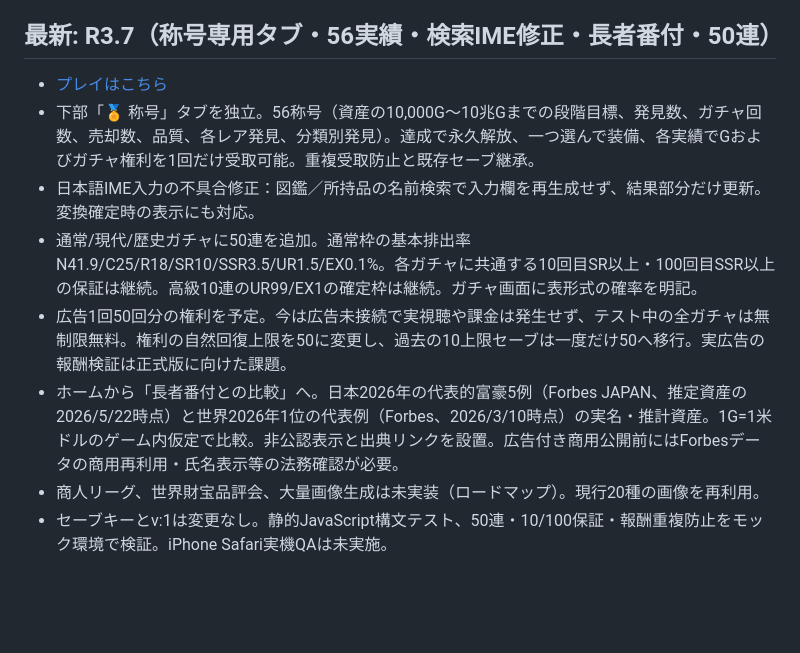
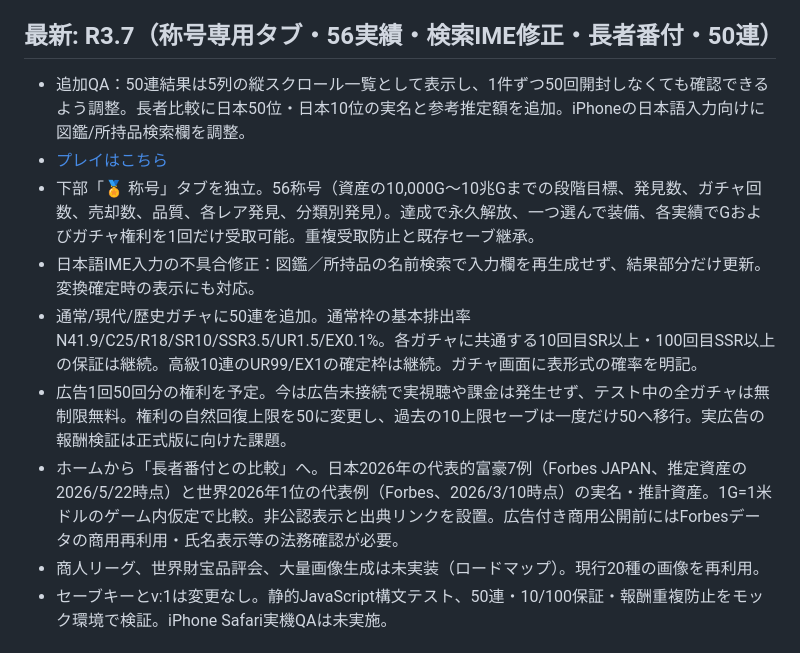
Before and after one commit to izu48625/treasure-merchant, a Markdown page: README.md, the part around the change. Drawn GitHub-style; blank space fills up the shorter version.

Commit message:
Docs: R3.7 final QA and wealth milestone notes

```diff
--- a/README.md
+++ b/README.md
@@ -8,12 +8,13 @@ iPhone Safariを主対象とした財宝収集・相場・売却ゲームのWeb
 GitHub Pages / main / rootの`index.html` を配信。デモは無料で、実際の広告視聴や課金はありません。
 
 ## 最新: R3.7（称号専用タブ・56実績・検索IME修正・長者番付・50連）
-- [プレイはこちら](https://izu48625.github.io/treasure-merchant/?v=R3.7-85c49d)
+- 追加QA：50連結果は5列の縦スクロール一覧として表示し、1件ずつ50回開封しなくても確認できるよう調整。長者比較に日本50位・日本10位の実名と参考推定額を追加。iPhoneの日本語入力向けに図鑑/所持品検索欄を調整。
+- [プレイはこちら](https://izu48625.github.io/treasure-merchant/?v=R3.7-1dfef59)
 - 下部「🏅 称号」タブを独立。56称号（資産の10,000G〜10兆Gまでの段階目標、発見数、ガチャ回数、売却数、品質、各レア発見、分類別発見）。達成で永久解放、一つ選んで装備、各実績でGおよびガチャ権利を1回だけ受取可能。重複受取防止と既存セーブ継承。
 - 日本語IME入力の不具合修正：図鑑／所持品の名前検索で入力欄を再生成せず、結果部分だけ更新。変換確定時の表示にも対応。
 - 通常/現代/歴史ガチャに50連を追加。通常枠の基本排出率 N41.9/C25/R18/SR10/SSR3.5/UR1.5/EX0.1%。各ガチャに共通する10回目SR以上・100回目SSR以上の保証は継続。高級10連のUR99/EX1の確定枠は継続。ガチャ画面に表形式の確率を明記。
 - 広告1回50回分の権利を予定。今は広告未接続で実視聴や課金は発生せず、テスト中の全ガチャは無制限無料。権利の自然回復上限を50に変更し、過去の10上限セーブは一度だけ50へ移行。実広告の報酬検証は正式版に向けた課題。
-- ホームから「長者番付との比較」へ。日本2026年の代表的富豪5例（Forbes JAPAN、推定資産の2026/5/22時点）と世界2026年1位の代表例（Forbes、2026/3/10時点）の実名・推計資産。1G=1米ドルのゲーム内仮定で比較。非公認表示と出典リンクを設置。広告付き商用公開前にはForbesデータの商用再利用・氏名表示等の法務確認が必要。
+- ホームから「長者番付との比較」へ。日本2026年の代表的富豪7例（Forbes JAPAN、推定資産の2026/5/22時点）と世界2026年1位の代表例（Forbes、2026/3/10時点）の実名・推計資産。1G=1米ドルのゲーム内仮定で比較。非公認表示と出典リンクを設置。広告付き商用公開前にはForbesデータの商用再利用・氏名表示等の法務確認が必要。
 - 商人リーグ、世界財宝品評会、大量画像生成は未実装（ロードマップ）。現行20種の画像を再利用。
 - セーブキーとv:1は変更なし。静的JavaScript構文テスト、50連・10/100保証・報酬重複防止をモック環境で検証。iPhone Safari実機QAは未実施。
 
```
